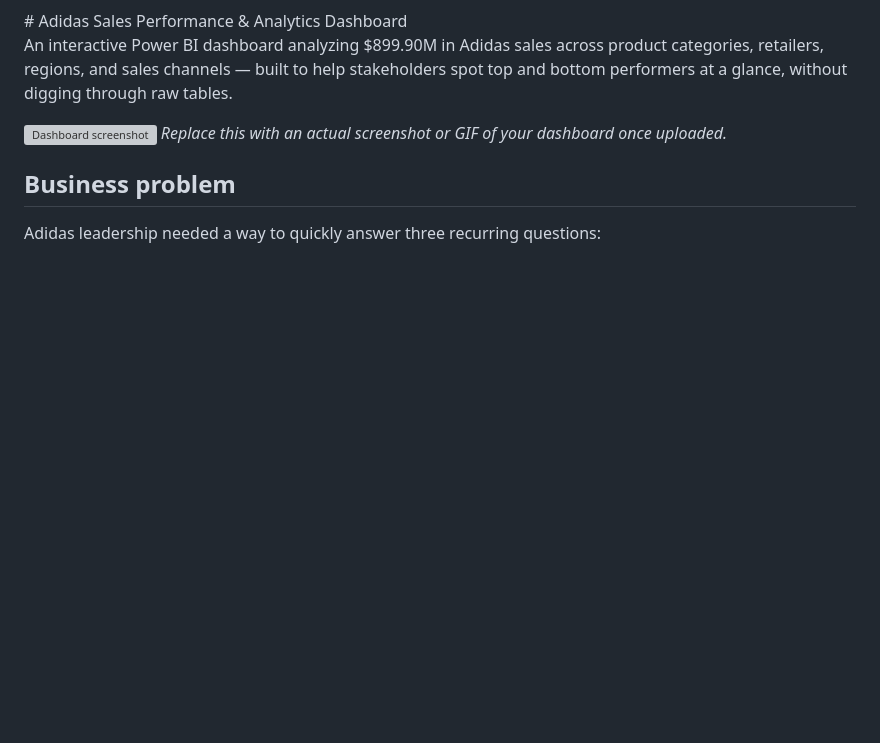
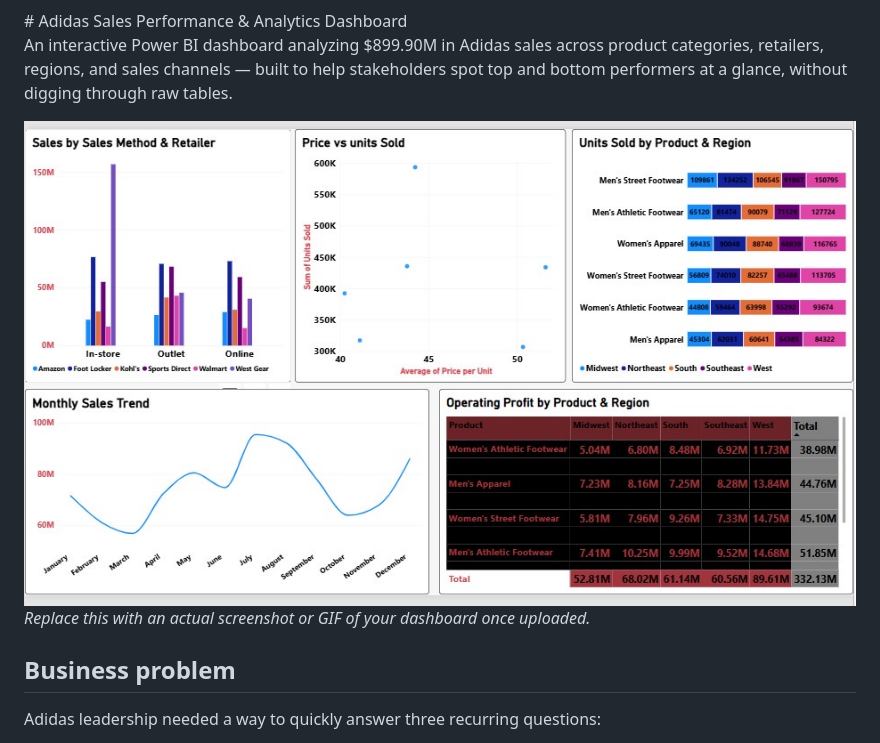
Before and after one commit to Philemonokobia/Philemonokobia.github.io, a Markdown page: README.md, the part around one of its changes. GitHub-like rendering; blank space fills up the shorter version; grey boxes are pictures that could not be loaded.

Commit message:
Add banner image and update screenshot in README
Updated README to include a banner image and corrected screenshot reference.

```diff
--- a/README.md
+++ b/README.md
@@ -3,7 +7,7 @@
 
 An interactive Power BI dashboard analyzing $899.90M in Adidas sales across product categories, retailers, regions, and sales channels — built to help stakeholders spot top and bottom performers at a glance, without digging through raw tables.
 
-![Dashboard screenshot](screenshot.png)
+![page1-overview.JPG](page2-analysis.JPG)
 *Replace this with an actual screenshot or GIF of your dashboard once uploaded.*
 
 ## Business problem
```
Also changed, not shown: other parts of README.md (+5 -1 lines).
